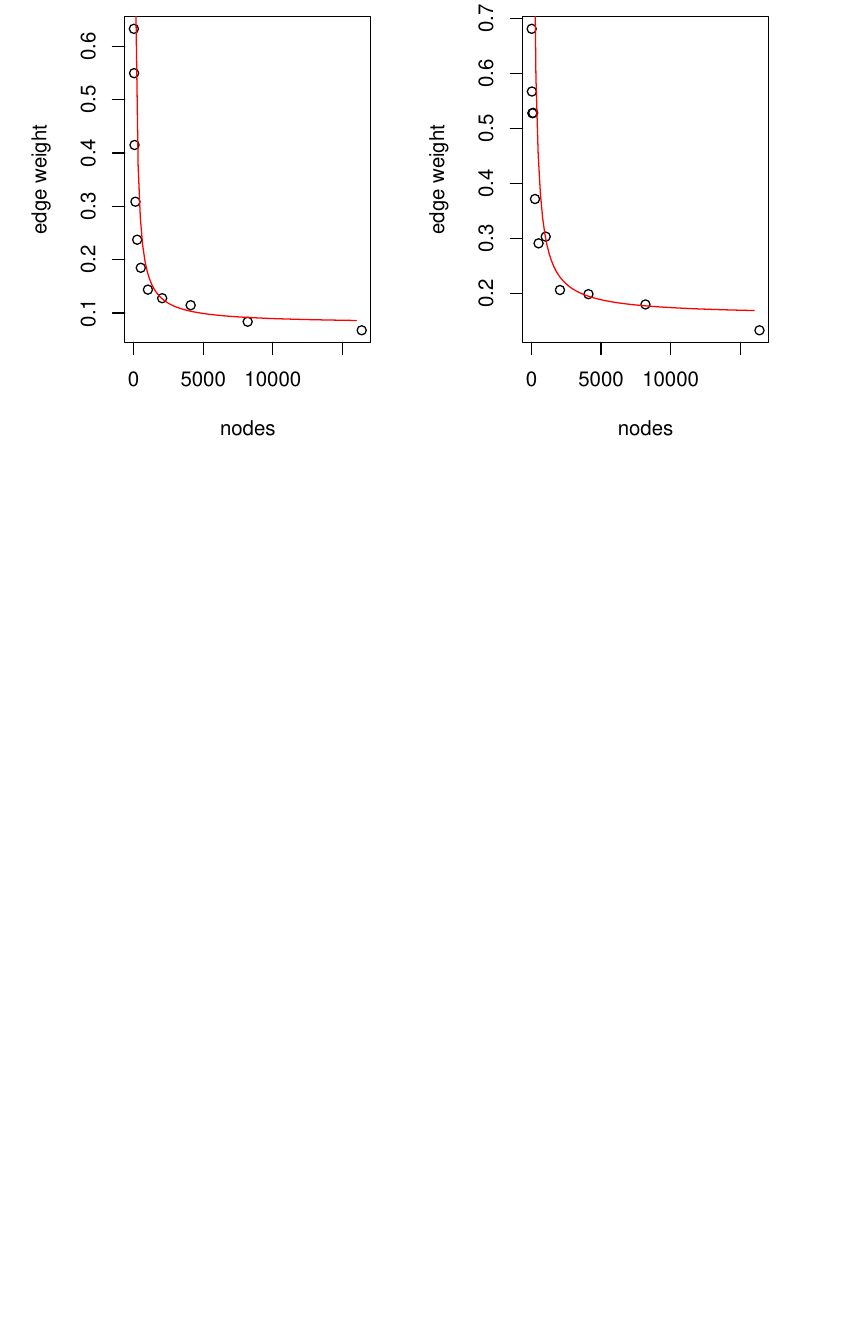
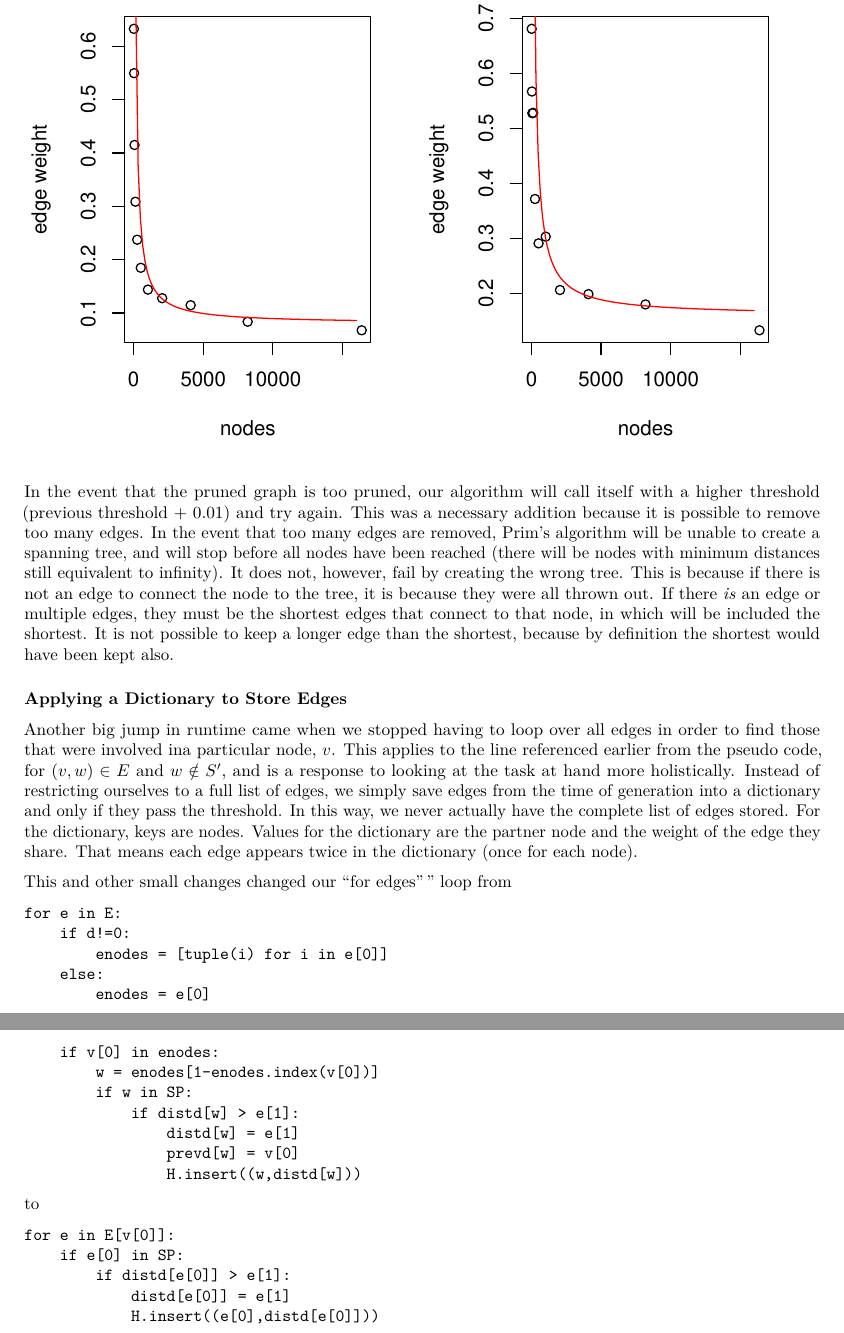
Before and after one commit to jhotchx/AlgoPrg1, an R Markdown document (Programming PS1.Rmd): part of page 8 of 10 before the commit and two parts of pages 8 and 9 of 11 after it, the two joined at a grey line, cut so that both start at the same text, the shorter picture padded with empty space. Rendered offline with R 4.5, knitr and Pandoc, then LaTeX, with nearby package versions.

Commit message:
Updated Rmd to include most of the remainder of Part 2.

````diff
--- a/Programming PS1.Rmd
+++ b/Programming PS1.Rmd
@@ -148,6 +172,39 @@ plot(x,y4, xlab = 'nodes',ylab = 'edge weight', main = 'Max edge size, d=4')
 curve((5/pi)*(atan(-x/90)+pi/2)+0.16,from=2, to =16000, add=TRUE,col='red')
 ```
 
+In the event that the pruned graph is too pruned, our algorithm will call itself with a higher threshold (previous threshold + 0.01) and try again.  This was a necessary addition because it is possible to remove too many edges.  In the event that too many edges are removed, Prim's algorithm will be unable to create a spanning tree, and will stop before all nodes have been reached (there will be nodes with minimum distances still equivalent to infinity).  It does not, however, fail by creating the wrong tree.  This is because if there is not an edge to connect the node to the tree, it is because they were all thrown out.  If there _is_ an edge or multiple edges, they must be the shortest edges that connect to that node, in which will be included the shortest.  It is not possible to keep a longer edge than the shortest, because by definition the shortest would have been kept also.
+
+### Applying a Dictionary to Store Edges
+
+Another big jump in runtime came when we stopped having to loop over all edges in order to find those that were involved ina  particular node, $v$.  This applies to the line referenced earlier from the pseudo code, for $(v,w)\in E$ and $w \notin S^\prime$, and is a response to looking at the task at hand more holistically.  Instead of restricting ourselves to a full list of edges, we simply save edges from the time of generation into a dictionary and only if they pass the threshold.    In this way, we never actually have the complete list of edges stored.  For the dictionary, keys are nodes.  Values for the dictionary are the partner node and the weight of the edge they share.  That means each edge appears twice in the dictionary (once for each node).
+
+This and other small changes changed our ``for edges"" loop from
+
+```{}
+for e in E:
+    if d!=0:
+        enodes = [tuple(i) for i in e[0]]
+    else:
+        enodes = e[0]
+    if v[0] in enodes:
+        w = enodes[1-enodes.index(v[0])]
+        if w in SP:
+            if distd[w] > e[1]:
+                distd[w] = e[1]
+                prevd[w] = v[0]
+                H.insert((w,distd[w]))
+```
+
+to
+
+```{}
+for e in E[v[0]]:
+    if e[0] in SP:
+        if distd[e[0]] > e[1]:
+            distd[e[0]] = e[1]
+            H.insert((e[0],distd[e[0]]))
+```
+
 ## Runtime
 
 ```{r,echo=FALSE}
````
Also changed, not shown: Programming_PS1.pdf, Programming PS1.Rmd (30 more changed lines).
